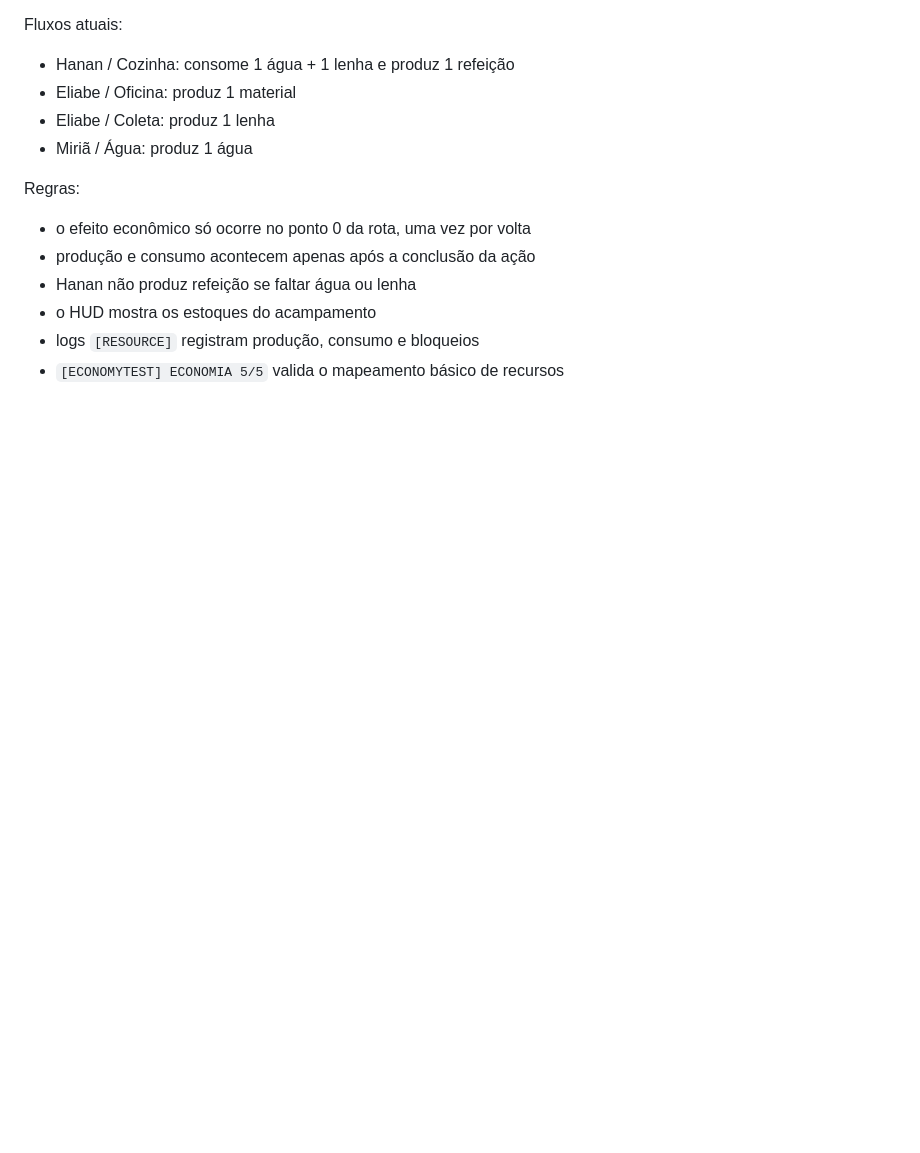
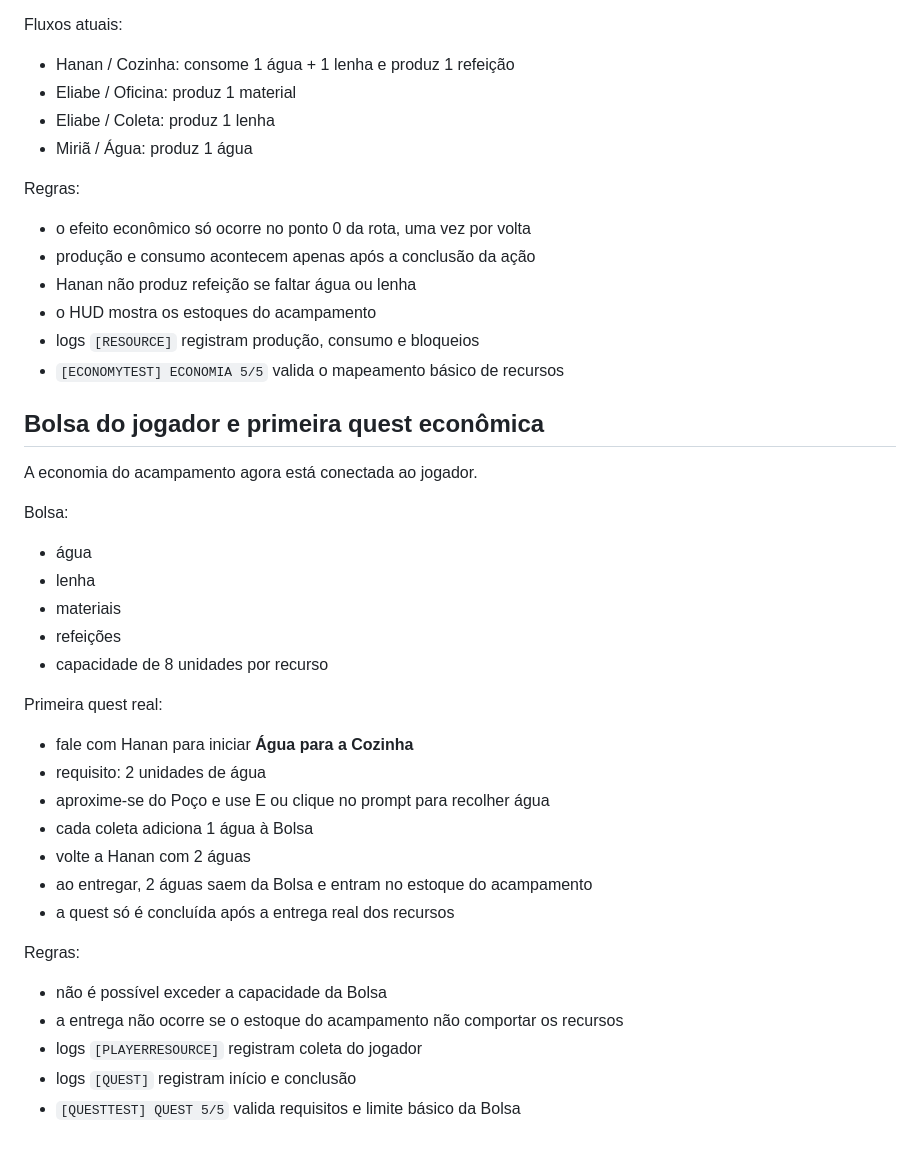
Before and after one commit to heitoribeiro/cronicas-da-promessa-web, a Markdown page: summer-prototype/README.md, the part around the change. Drawn GitHub-style; blank space fills up the shorter version.

Commit message:
docs: document player inventory and water delivery quest

```diff
--- a/summer-prototype/README.md
+++ b/summer-prototype/README.md
@@ -194,3 +194,31 @@ Regras:
 - o HUD mostra os estoques do acampamento
 - logs `[RESOURCE]` registram produção, consumo e bloqueios
 - `[ECONOMYTEST] ECONOMIA 5/5` valida o mapeamento básico de recursos
+
+
+## Bolsa do jogador e primeira quest econômica
+
+A economia do acampamento agora está conectada ao jogador.
+
+Bolsa:
+- água
+- lenha
+- materiais
+- refeições
+- capacidade de 8 unidades por recurso
+
+Primeira quest real:
+- fale com Hanan para iniciar **Água para a Cozinha**
+- requisito: 2 unidades de água
+- aproxime-se do Poço e use E ou clique no prompt para recolher água
+- cada coleta adiciona 1 água à Bolsa
+- volte a Hanan com 2 águas
+- ao entregar, 2 águas saem da Bolsa e entram no estoque do acampamento
+- a quest só é concluída após a entrega real dos recursos
+
+Regras:
+- não é possível exceder a capacidade da Bolsa
+- a entrega não ocorre se o estoque do acampamento não comportar os recursos
+- logs `[PLAYERRESOURCE]` registram coleta do jogador
+- logs `[QUEST]` registram início e conclusão
+- `[QUESTTEST] QUEST 5/5` valida requisitos e limite básico da Bolsa
```
